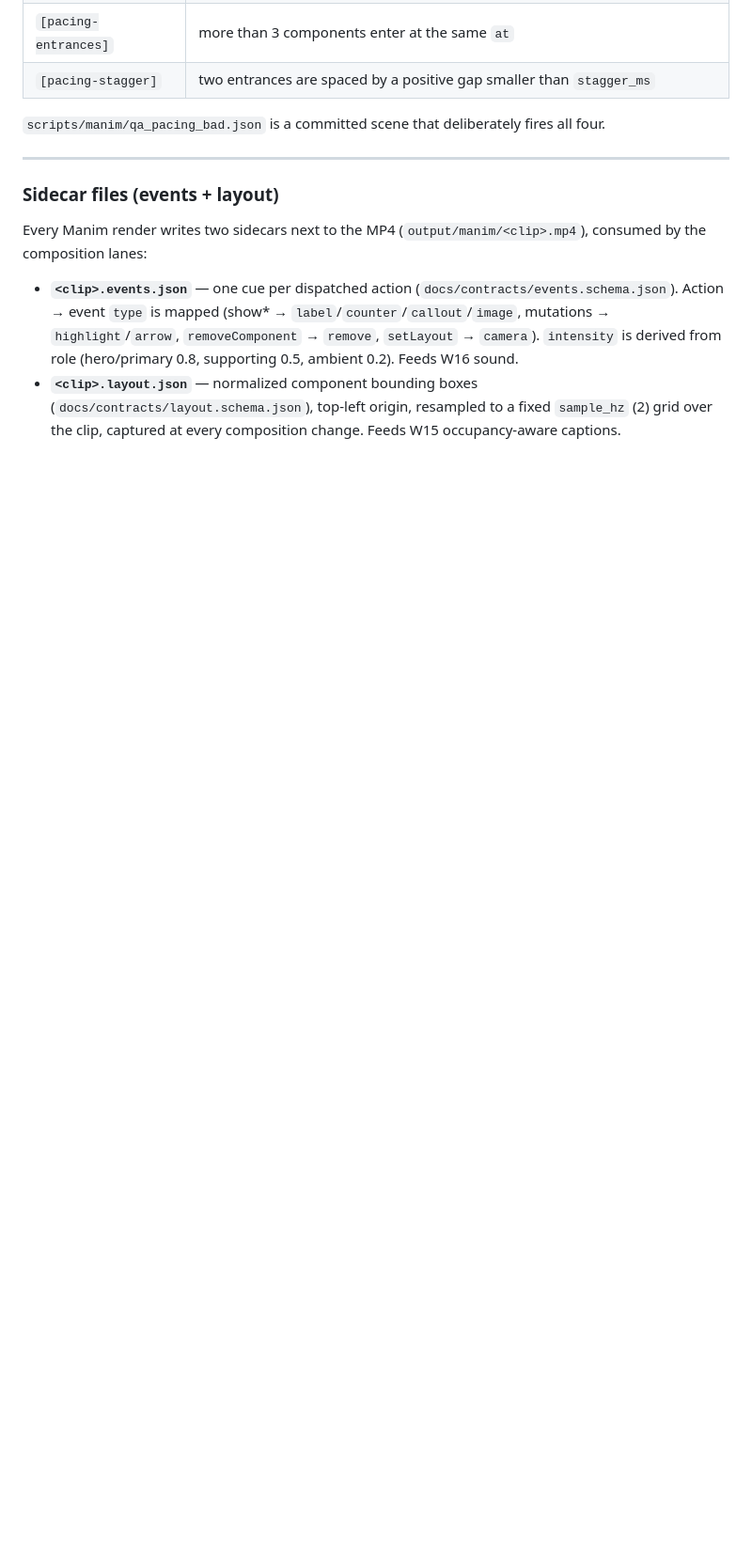
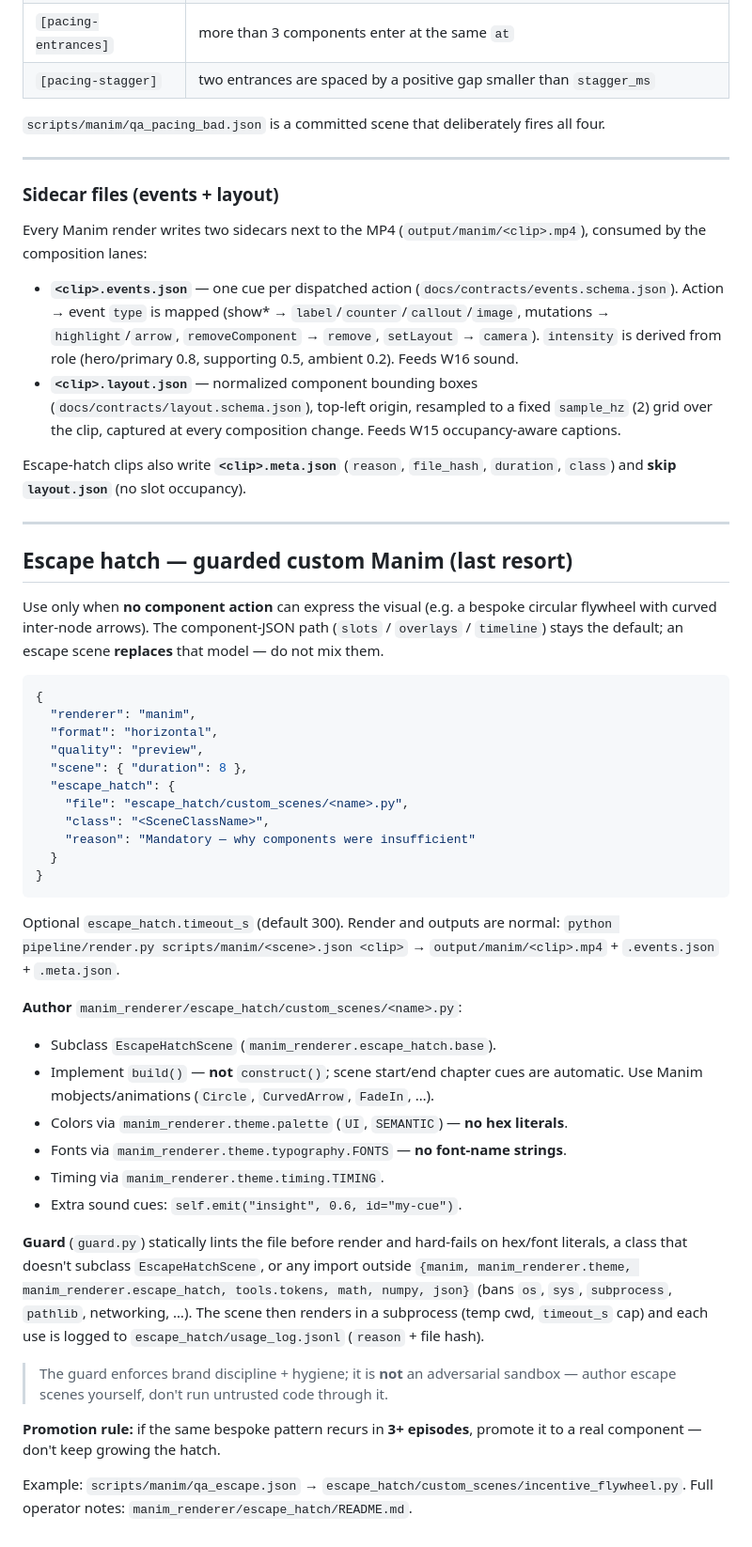
Before and after one commit to Rawliine/geopoai, a Markdown page: manim_renderer/docs/SKILL.md, the part around the change. Shown at 94% size. Rendered like a GitHub page; blank space fills up the shorter version.

Commit message:
docs(manim): document the escape-hatch surface in SKILL.md
manim_renderer/docs/SKILL.md:
- add 'Escape hatch — guarded custom Manim' section (scene block, build() authoring rules, guard allow/ban list, outputs, promotion rule)
- note escape clips write .meta.json and skip .layout.json
- flag the guard is brand/hygiene linting, not an adversarial sandbox

Lead integration of the W21 fragment (agents/w21-escape); verified against base.py/guard.py/runner.py and a real render.

````diff
--- a/manim_renderer/docs/SKILL.md
+++ b/manim_renderer/docs/SKILL.md
@@ -1044,3 +1044,59 @@ Every Manim render writes two sidecars next to the MP4
   (`docs/contracts/layout.schema.json`), top-left origin, resampled to a fixed
   `sample_hz` (2) grid over the clip, captured at every composition change.
   Feeds W15 occupancy-aware captions.
+
+Escape-hatch clips also write **`<clip>.meta.json`** (`reason`, `file_hash`,
+`duration`, `class`) and **skip `layout.json`** (no slot occupancy).
+
+---
+
+## Escape hatch — guarded custom Manim (last resort)
+
+Use only when **no component action** can express the visual (e.g. a bespoke
+circular flywheel with curved inter-node arrows). The component-JSON path
+(`slots` / `overlays` / `timeline`) stays the default; an escape scene
+**replaces** that model — do not mix them.
+
+```json
+{
+  "renderer": "manim",
+  "format": "horizontal",
+  "quality": "preview",
+  "scene": { "duration": 8 },
+  "escape_hatch": {
+    "file": "escape_hatch/custom_scenes/<name>.py",
+    "class": "<SceneClassName>",
+    "reason": "Mandatory — why components were insufficient"
+  }
+}
+```
+
+Optional `escape_hatch.timeout_s` (default 300). Render and outputs are normal:
+`python pipeline/render.py scripts/manim/<scene>.json <clip>` →
+`output/manim/<clip>.mp4` + `.events.json` + `.meta.json`.
+
+**Author** `manim_renderer/escape_hatch/custom_scenes/<name>.py`:
+
+- Subclass `EscapeHatchScene` (`manim_renderer.escape_hatch.base`).
+- Implement `build()` — **not** `construct()`; scene start/end chapter cues are
+  automatic. Use Manim mobjects/animations (`Circle`, `CurvedArrow`, `FadeIn`, …).
+- Colors via `manim_renderer.theme.palette` (`UI`, `SEMANTIC`) — **no hex literals**.
+- Fonts via `manim_renderer.theme.typography.FONTS` — **no font-name strings**.
+- Timing via `manim_renderer.theme.timing.TIMING`.
+- Extra sound cues: `self.emit("insight", 0.6, id="my-cue")`.
+
+**Guard** (`guard.py`) statically lints the file before render and hard-fails on
+hex/font literals, a class that doesn't subclass `EscapeHatchScene`, or any import
+outside `{manim, manim_renderer.theme, manim_renderer.escape_hatch, tools.tokens,
+math, numpy, json}` (bans `os`, `sys`, `subprocess`, `pathlib`, networking, …). The
+scene then renders in a subprocess (temp cwd, `timeout_s` cap) and each use is logged
+to `escape_hatch/usage_log.jsonl` (`reason` + file hash).
+
+> The guard enforces brand discipline + hygiene; it is **not** an adversarial
+> sandbox — author escape scenes yourself, don't run untrusted code through it.
+
+**Promotion rule:** if the same bespoke pattern recurs in **3+ episodes**, promote
+it to a real component — don't keep growing the hatch.
+
+Example: `scripts/manim/qa_escape.json` → `escape_hatch/custom_scenes/incentive_flywheel.py`.
+Full operator notes: `manim_renderer/escape_hatch/README.md`.
````
